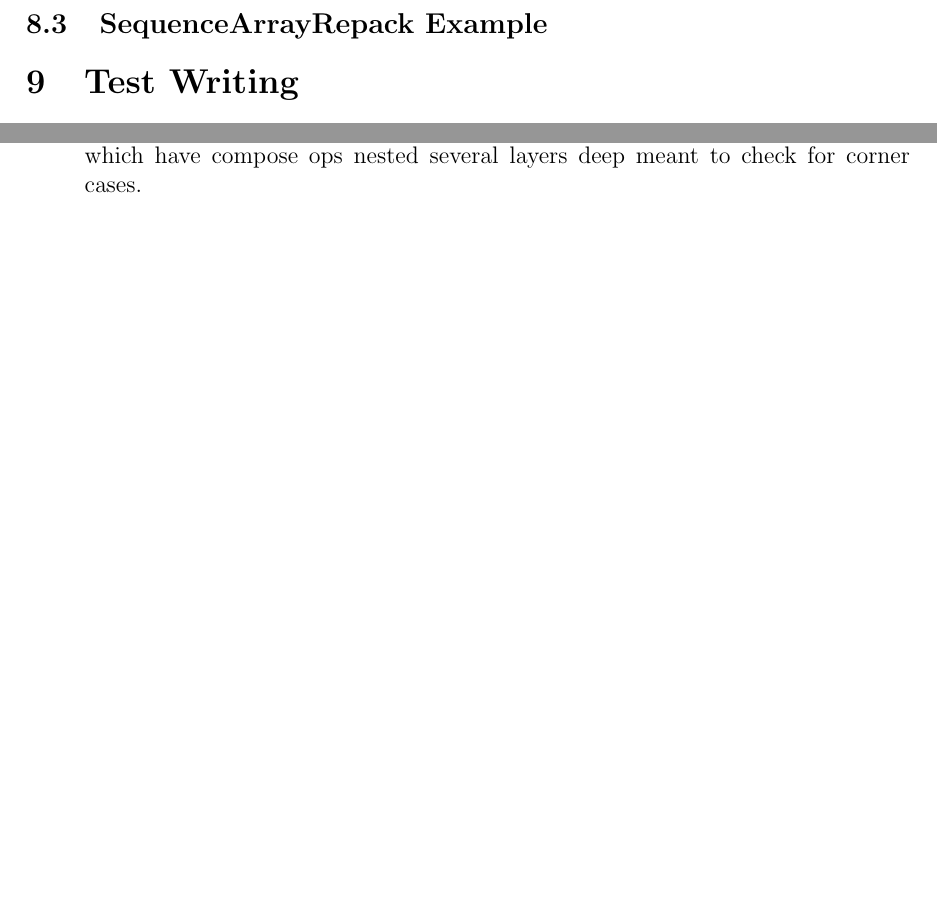
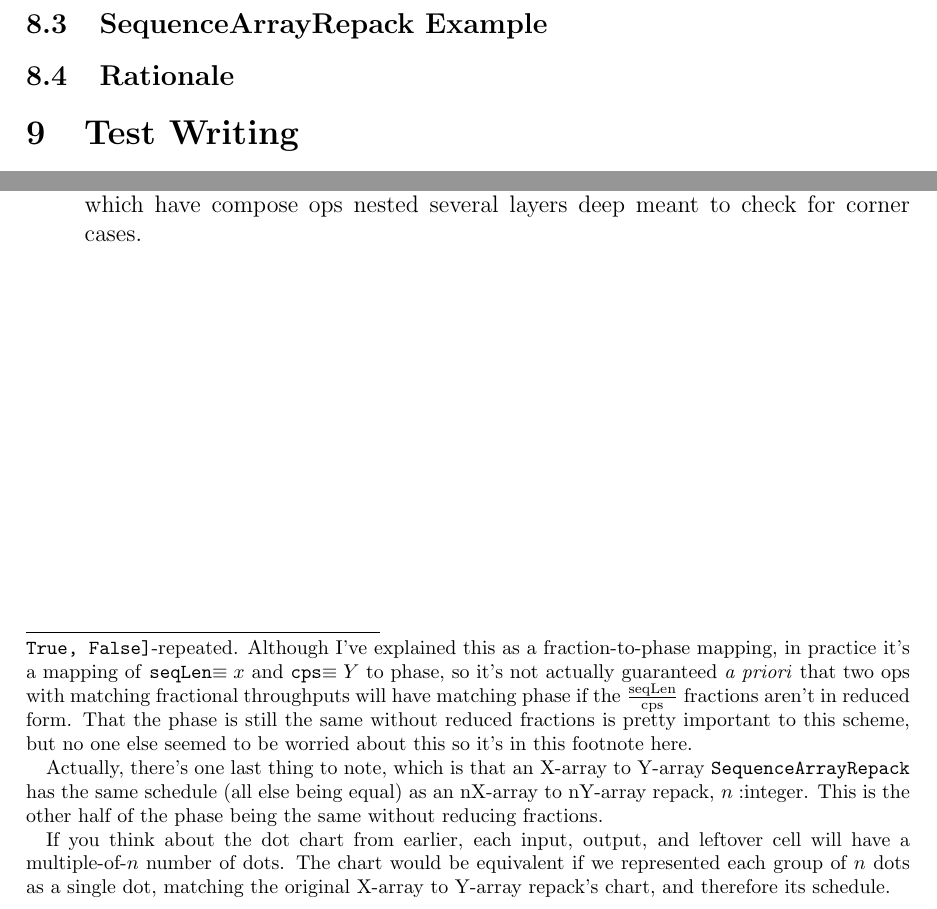
Before and after one commit to akeley98/akeley-aha, a LaTeX paper (akeley-aha.tex): two parts of page 7 of 7 before the commit and two parts of page 8 of 8 after it, joined at a grey line, cut so that both start at the same text, the shorter picture padded with empty space. Compiled offline with pdfLaTeX.

Commit message:
Add description of fraction-to-phase algorithm.

```diff
--- a/akeley-aha.tex
+++ b/akeley-aha.tex
@@ -311,5 +366,34 @@ Each sequence gets its own digit.
+That there are 0 leftover entries at the end is notable: we would
+just repeat if we continued the phase pattern for another 5 cycles.
+If the throughput fraction $\frac{x}{Y}$ were not in reduced form, we
+would still get the same phase (recall that phase repeats, so
+\texttt{[True, False]}-repeated $\equiv$ \texttt{[True, False, True, False]}-%
+repeated. Although I've explained this as a fraction-to-phase mapping,
+in practice it's a mapping of \texttt{seqLen}$\equiv x$ and
+\texttt{cps}$\equiv Y$ to phase, so it's not actually guaranteed
+\textit{a priori} that two ops with matching fractional throughputs
+will have matching phase if the $\frac{\text{seqLen}}{\text{cps}}$
+fractions aren't in reduced form. That the phase is still the same
+without reduced fractions is pretty important to this scheme, but
+no one else seemed to be worried about this so it's in this footnote
+here.
+
+Actually, there's one last thing to note, which is that an
+X-array to Y-array \texttt{SequenceArrayRepack} has the same schedule
+(all else being equal) as an nX-array to nY-array repack, $n:$integer.
+This is the other half of the phase being the same without reducing
+fractions.
+
+If you think about the dot chart from earlier, each input, output,
+and leftover cell will have a multiple-of-$n$ number of dots. The
+chart would be equivalent if we represented each group of $n$ dots
+as a single dot, matching the original X-array to Y-array repack's chart,
+and therefore its schedule.}
+% I just had to point all that out.
 
 \subsection{SequenceArrayRepack Example}
+
+\subsection{Rationale}
 
 \section{Test Writing}
 
```
Also changed, not shown: akeley-aha.pdf, akeley-aha.tex (55 more changed lines).
